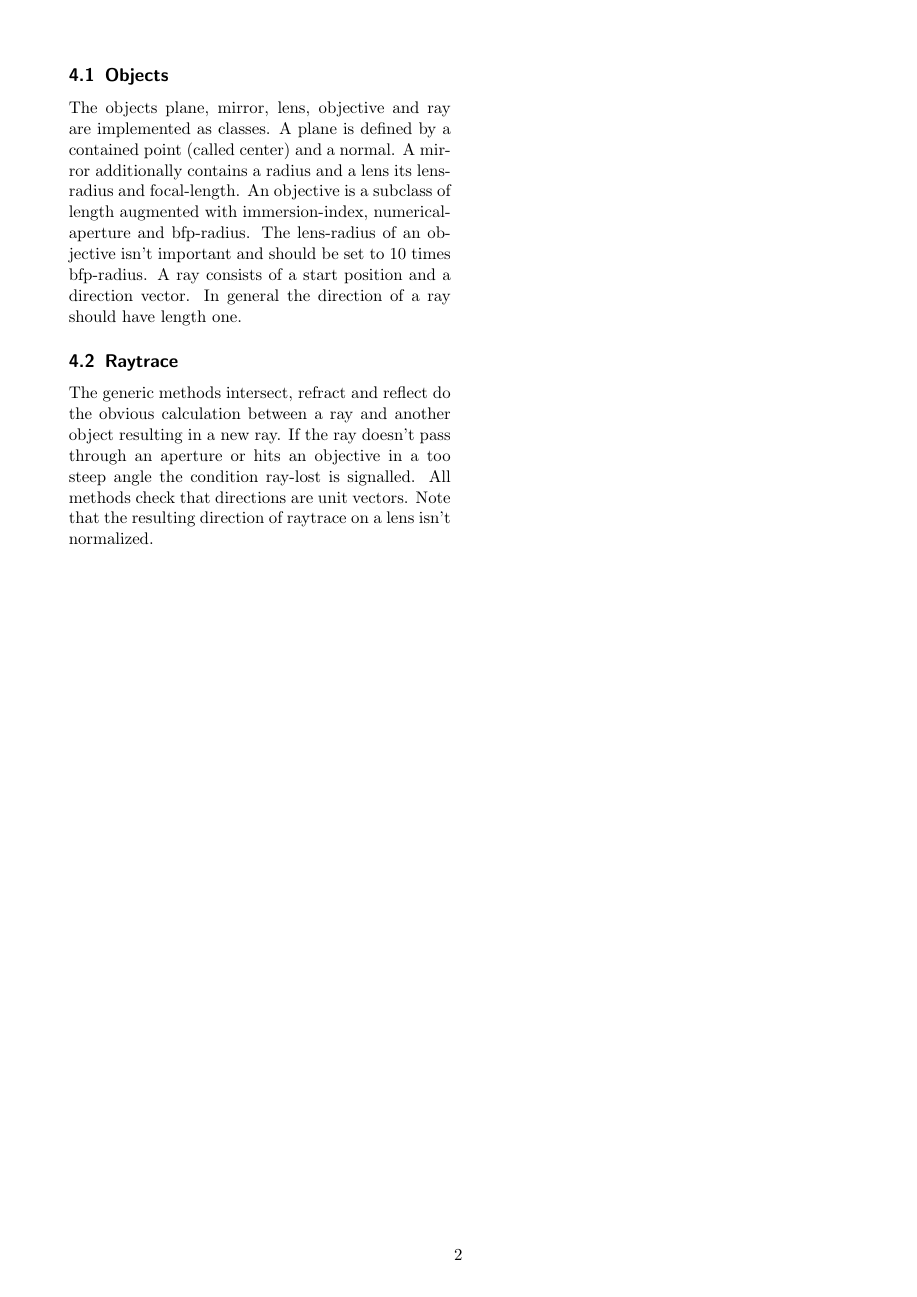
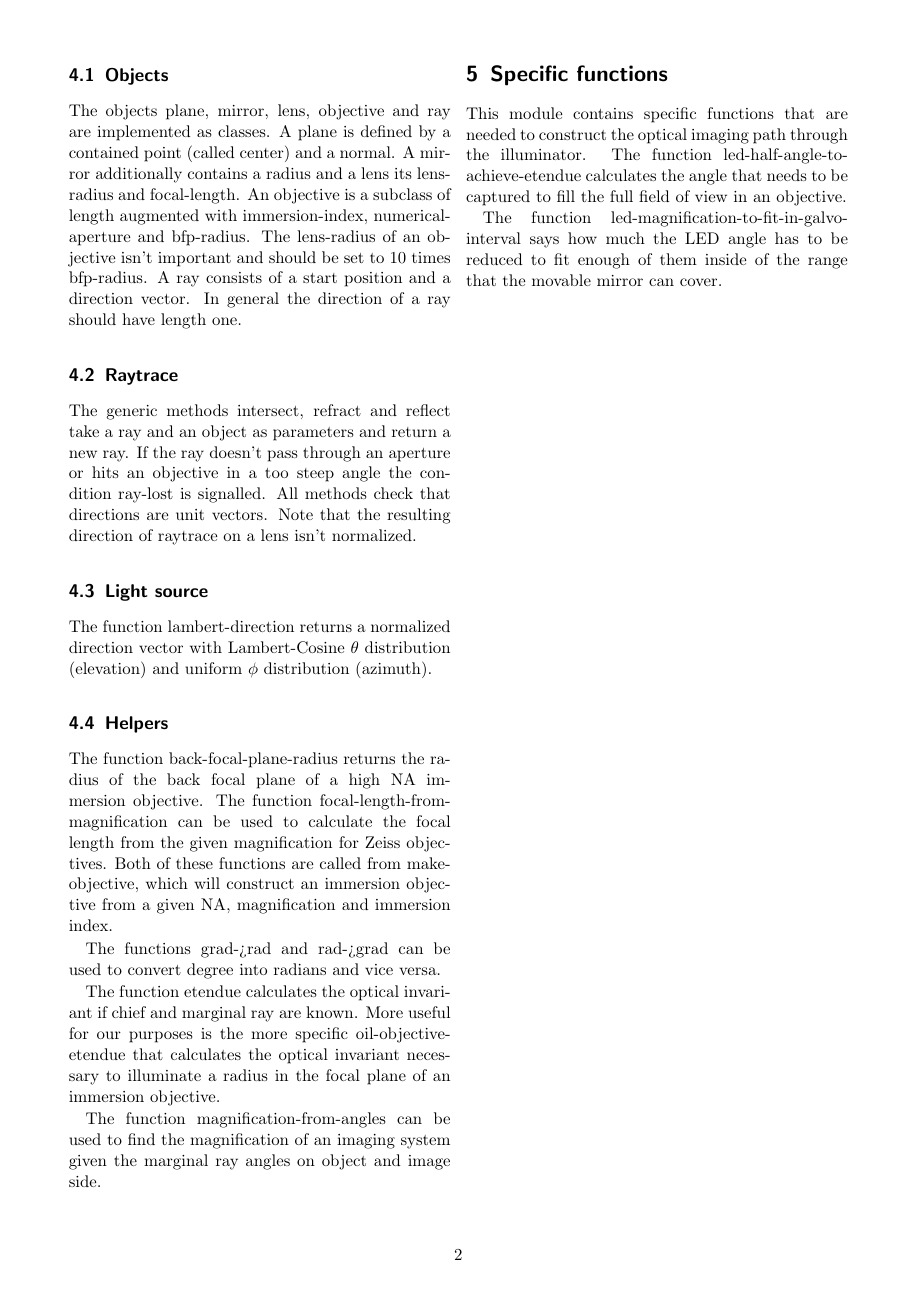
Before and after one commit to plops/lens, a LaTeX document (doc/lens.tex): page 2 of 2. Compiled offline with pdfLaTeX.

Commit message:
wrote some more documentation

```diff
--- a/doc/lens.tex
+++ b/doc/lens.tex
@@ -85,11 +85,47 @@ lens-radius of an objective isn't important and should be set to 10
 times bfp-radius. A ray consists of a start position and a direction
 vector. In general the direction of a ray should have length one.
 \subsection{Raytrace}
-The generic methods intersect, refract and reflect do the obvious
-calculation between a ray and another object resulting in a new
-ray. If the ray doesn't pass through an aperture or hits an objective
-in a too steep angle the condition ray-lost is signalled. All methods
-check that directions are unit vectors. Note that the resulting
-direction of raytrace on a lens isn't normalized.
+The generic methods intersect, refract and reflect take a ray and an
+object as parameters and return a new ray. If the ray doesn't pass
+through an aperture or hits an objective in a too steep angle the
+condition ray-lost is signalled. All methods check that directions are
+unit vectors. Note that the resulting direction of raytrace on a lens
+isn't normalized.
+\subsection{Light source}
+The function lambert-direction returns a normalized direction vector
+with Lambert-Cosine $\theta$ distribution (elevation) and uniform
+$\phi$ distribution (azimuth).
+\subsection{Helpers}
+The function back-focal-plane-radius returns the radius of the back
+focal plane of a high NA immersion objective. The function
+focal-length-from-magnification can be used to calculate the focal
+length from the given magnification for Zeiss objectives. Both of
+these functions are called from make-objective, which will construct
+an immersion objective from a given NA, magnification and immersion
+index.
+
+The functions grad->rad and rad->grad can be used to convert degree
+into radians and vice versa.
+
+The function etendue calculates the optical invariant if chief and
+marginal ray are known. More useful for our purposes is the more
+specific oil-objective-etendue that calculates the optical invariant
+necessary to illuminate a radius in the focal plane of an immersion
+objective.
+
+The function magnification-from-angles can be used to find the
+magnification of an imaging system given the marginal ray angles on
+object and image side.
+
+\section{Specific functions}
+This module contains specific functions that are needed to construct
+the optical imaging path through the illuminator. The function
+led-half-angle-to-achieve-etendue calculates the angle that needs to
+be captured to fill the full field of view in an objective.
+
+The function led-magnification-to-fit-in-galvo-interval says how much
+the LED angle has to be reduced to fit enough of them inside of the
+range that the movable mirror can cover.
+
 
 \end{document}
```
